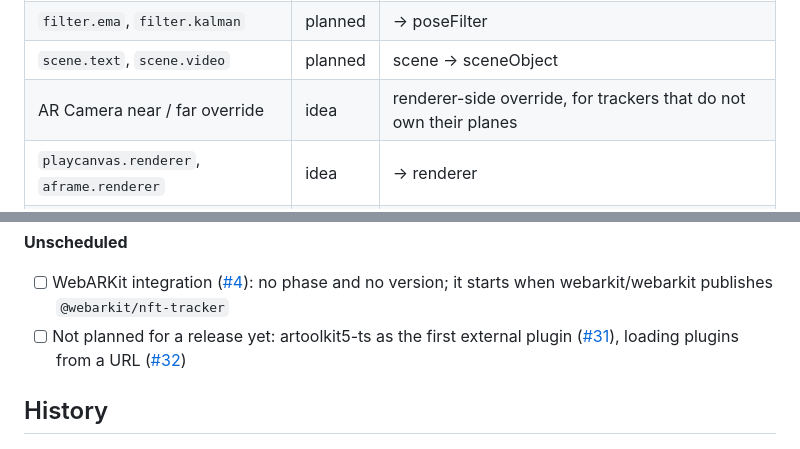
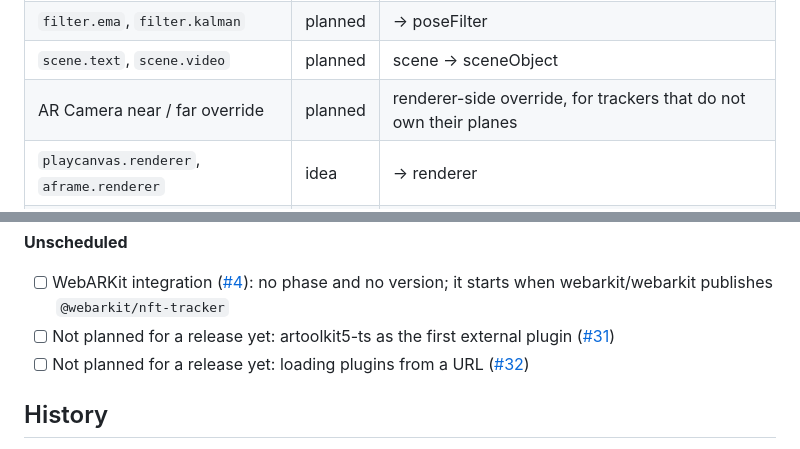
Before and after one commit to webarkit/webarkit-studio, a Markdown page: README.md, 2 parts joined by grey strips. Rendered like a GitHub page.

Commit message:
docs: follow-ups from the review of the README roadmap
The node table had AR Camera near / far as an idea while Phase 5 now
schedules it. One checkbox per issue under Unscheduled, and the new sentence
wrapped like the rest of the README's prose.

Co-Authored-By: Claude Opus 5.5 <noreply@anthropic.com>

```diff
--- a/README.md
+++ b/README.md
@@ -419,7 +419,7 @@ Planned split once the format stabilises (npm workspaces):
 | `webarkit.nftTracker` | planned | video, cvBackend, target, filter? → pose, found, … |
 | `filter.ema`, `filter.kalman` | planned | → poseFilter |
 | `scene.text`, `scene.video` | planned | scene → sceneObject |
-| AR Camera near / far override | idea | renderer-side override, for trackers that do not own their planes |
+| AR Camera near / far override | planned | renderer-side override, for trackers that do not own their planes |
 | `playcanvas.renderer`, `aframe.renderer` | idea | → renderer |
 | `logic.and` / `not` / `timer` / `toggle` | planned | boolean / event |
 | `action.playAnimation` / `playSound` / `openUrl` | planned | event → |
@@ -539,7 +540,8 @@ The source of truth for the roadmap is [#1](https://github.com/webarkit/webarkit
 
 **Unscheduled**
 - [ ] WebARKit integration ([#4](https://github.com/webarkit/webarkit-studio/issues/4)): no phase and no version; it starts when webarkit/webarkit publishes `@webarkit/nft-tracker`
-- [ ] Not planned for a release yet: artoolkit5-ts as the first external plugin ([#31](https://github.com/webarkit/webarkit-studio/issues/31)), loading plugins from a URL ([#32](https://github.com/webarkit/webarkit-studio/issues/32))
+- [ ] Not planned for a release yet: artoolkit5-ts as the first external plugin ([#31](https://github.com/webarkit/webarkit-studio/issues/31))
+- [ ] Not planned for a release yet: loading plugins from a URL ([#32](https://github.com/webarkit/webarkit-studio/issues/32))
 
 ## History
 
```
Also changed, not shown: other parts of README.md (+2 -1 lines).
